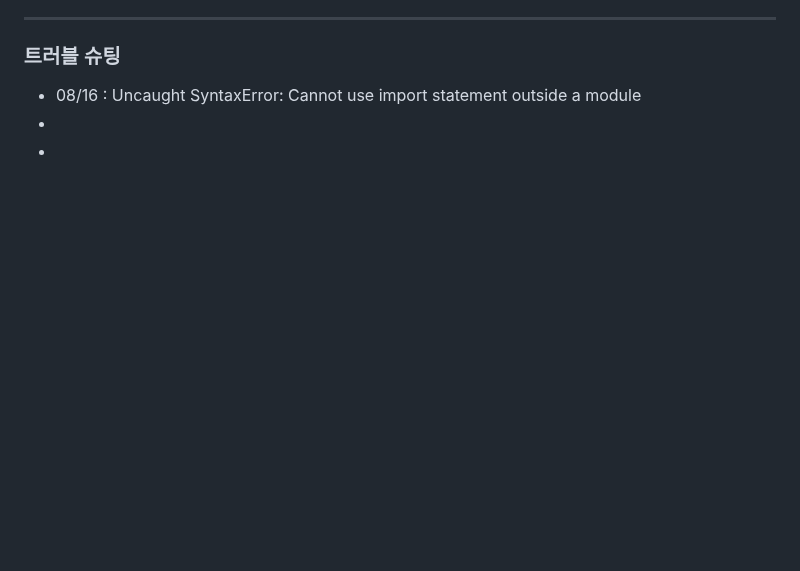
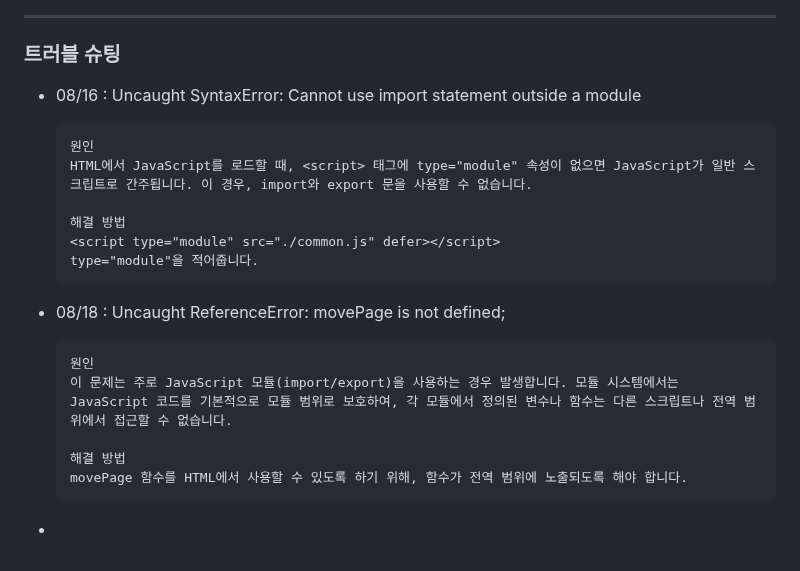
Before and after one commit to yookeunbyul/SeoulEduBook, a Markdown page: README.md, the part around the change. Drawn GitHub-style; blank space fills up the shorter version.

Commit message:
📚 Docs: README.md 작성

````diff
--- a/README.md
+++ b/README.md
@@ -82,5 +82,24 @@ https://www.figma.com/design/YAJQURZg82WWhZElTCZECN/7%ED%8C%80-%EC%95%BD%EC%8B%9
 ### 트러블 슈팅
 
 - 08/16 : Uncaught SyntaxError: Cannot use import statement outside a module
+
+  ```
+  원인
+  HTML에서 JavaScript를 로드할 때, <script> 태그에 type="module" 속성이 없으면 JavaScript가 일반 스크립트로 간주됩니다. 이 경우, import와 export 문을 사용할 수 없습니다.
+
+  해결 방법
+  <script type="module" src="./common.js" defer></script>
+  type="module"을 적어줍니다.
+  ```
+
+- 08/18 : Uncaught ReferenceError: movePage is not defined;
+
+  ```
+  원인
+  이 문제는 주로 JavaScript 모듈(import/export)을 사용하는 경우 발생합니다. 모듈 시스템에서는 JavaScript 코드를 기본적으로 모듈 범위로 보호하여, 각 모듈에서 정의된 변수나 함수는 다른 스크립트나 전역 범위에서 접근할 수 없습니다.
+
+  해결 방법
+  movePage 함수를 HTML에서 사용할 수 있도록 하기 위해, 함수가 전역 범위에 노출되도록 해야 합니다.
+  ```
+
 -
--
````
